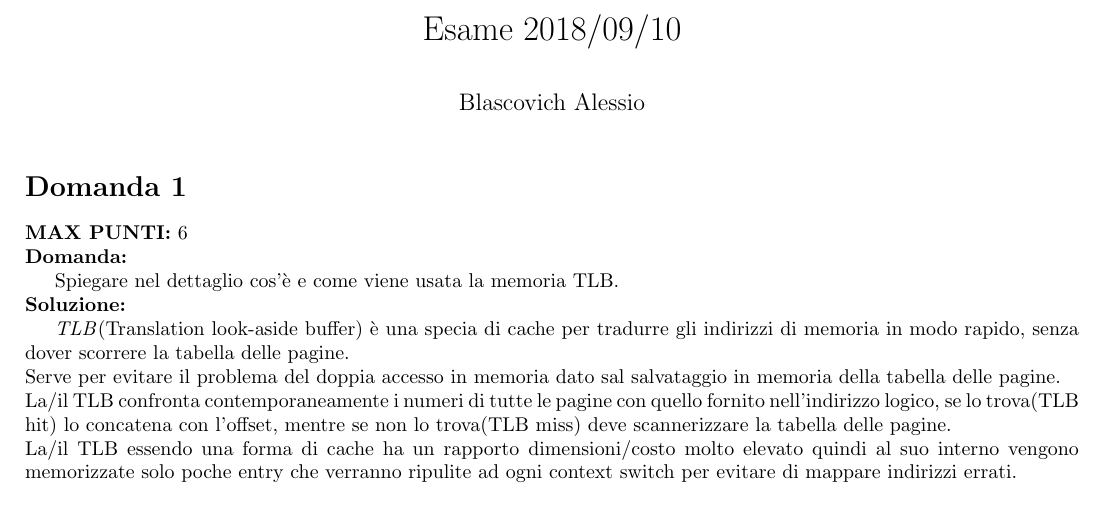
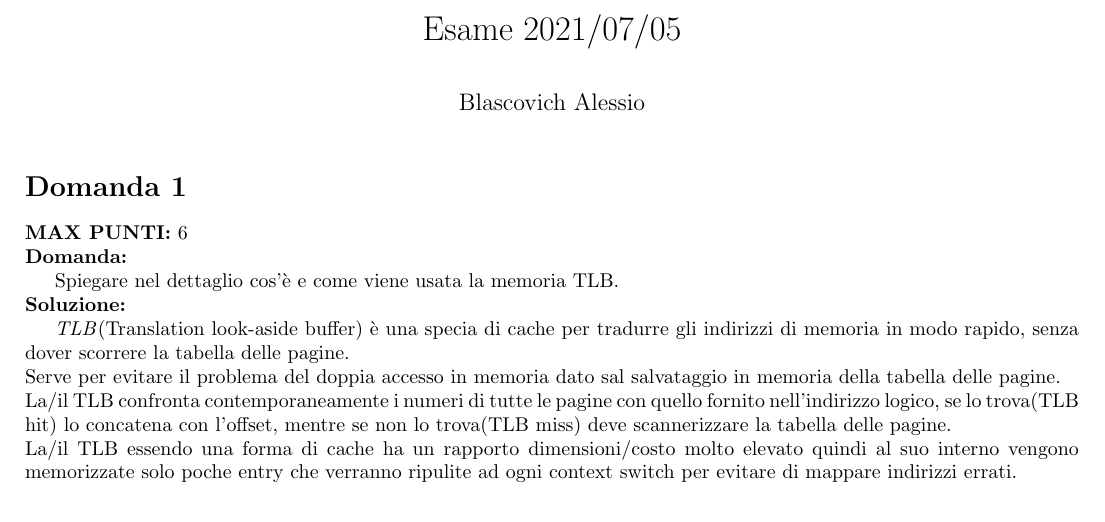
Before and after one commit to ElBlasco69/SO-teoria, a LaTeX document (similEsami/2021-07-12/soluzioni/soluzione(2021-07-12).tex): part of page 1 of 4, cut so that both start at the same text. Compiled offline with pdfLaTeX.

Commit message:
Correzione titolo

```diff
--- a/similEsami/2021-07-12/soluzioni/soluzione(2021-07-12).tex
+++ b/similEsami/2021-07-12/soluzioni/soluzione(2021-07-12).tex
@@ -10,7 +10,7 @@
   basicstyle=\ttfamily,
   mathescape
 }
-\title{Esame 2018/09/10}
+\title{Esame 2021/07/05}
 \author{Blascovich Alessio}
 \date{}
 
```
Also changed, not shown: similEsami/2021-07-05/2021.07.05 UniTN.png (added), similEsami/2021-07-05/soluzione/soluzione(2021-07-05).tex (added), similEsami/2021-07-12/soluzioni/soluzione(2021-07-12).pdf.
